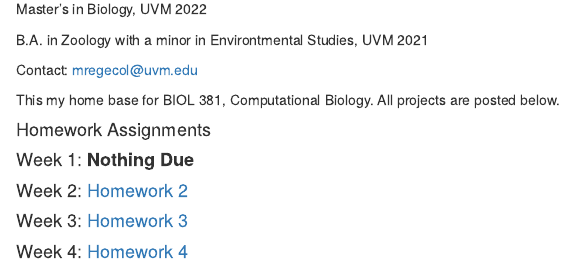
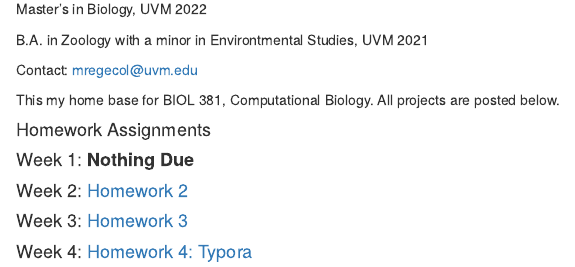
Before and after one commit to manalijrc/Rege-ColtBio381, an R Markdown document (index.Rmd): the page in a window 1100 px wide, from 370 px down. Rendered offline with R 4.5, knitr and Pandoc, with nearby package versions; drawn as R Markdown's standard HTML page in place of the format the file asks for.

Commit message:
renamed hw 4 link

```diff
--- a/index.Rmd
+++ b/index.Rmd
@@ -29,4 +29,4 @@ This my home base for BIOL 381, Computational Biology. All projects are posted b
 
 #### Week 3: [ Homework 3](Homework-_3.html)
 
-#### Week 4: [Homework 4](Homework_4.html)
+#### Week 4: [Homework 4: Typora](Homework_4.html)
```
